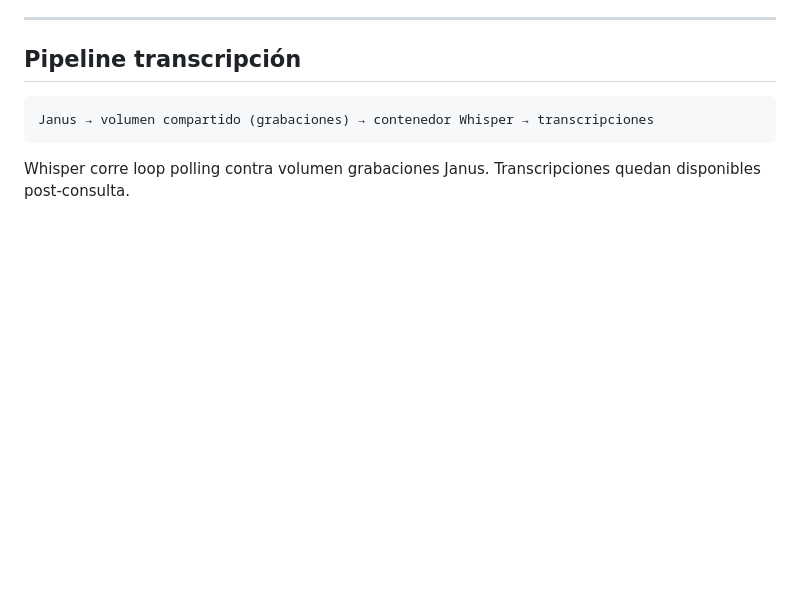
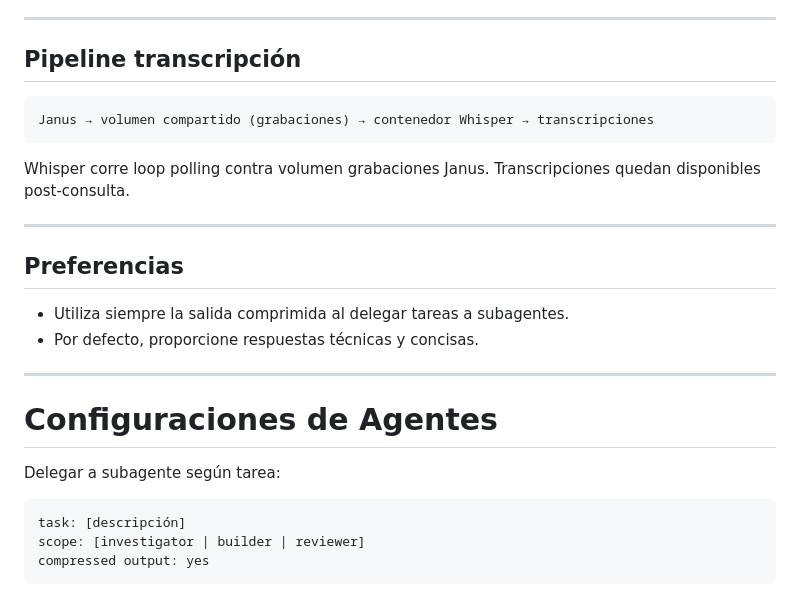
Before and after one commit to mabuho/legal-now, a Markdown page: CLAUDE.md, the part around the change. Drawn GitHub-style; blank space fills up the shorter version.

Commit message:
chore: update agent model config in CLAUDE.md

````diff
--- a/CLAUDE.md
+++ b/CLAUDE.md
@@ -232,3 +232,25 @@ Janus → volumen compartido (grabaciones) → contenedor Whisper → transcripc
 ```
 
 Whisper corre loop polling contra volumen grabaciones Janus. Transcripciones quedan disponibles post-consulta.
+
+---
+
+## Preferencias
+
+- Utiliza siempre la salida comprimida al delegar tareas a subagentes.
+- Por defecto, proporcione respuestas técnicas y concisas.
+
+---
+
+# Configuraciones de Agentes
+
+Delegar a subagente según tarea:
+
+```
+task: [descripción]
+scope: [investigator | builder | reviewer]
+compressed output: yes
+```
+
+- [builder, reviewer]: `claude-sonnet-4-6` (mejor calidad)
+- [investigator]: `claude-haiku-4-5` (velocidad + eficiencia tokens)
````
